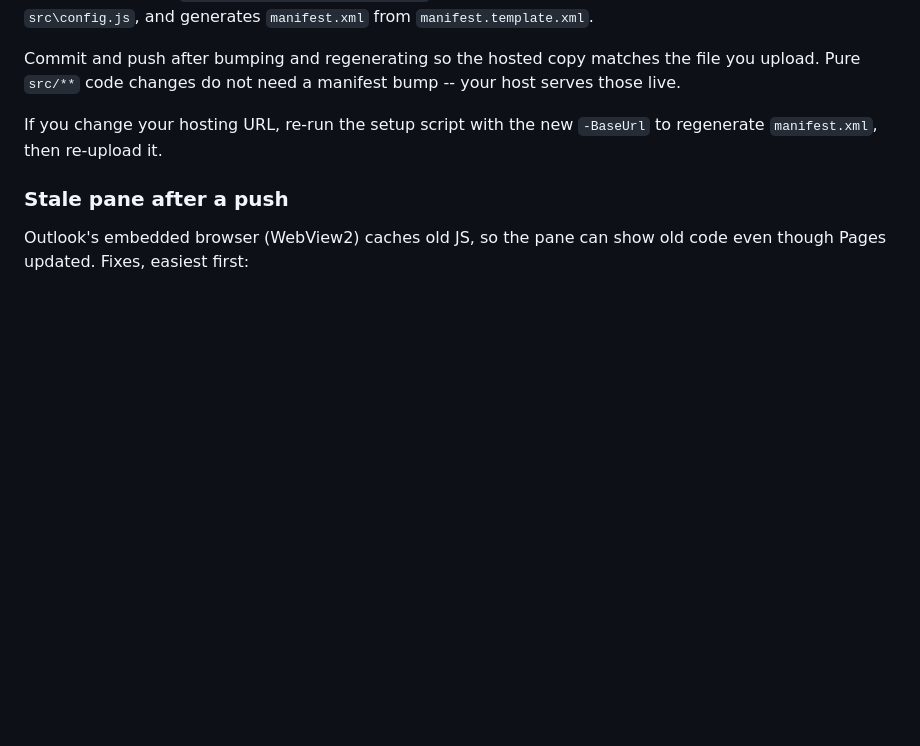
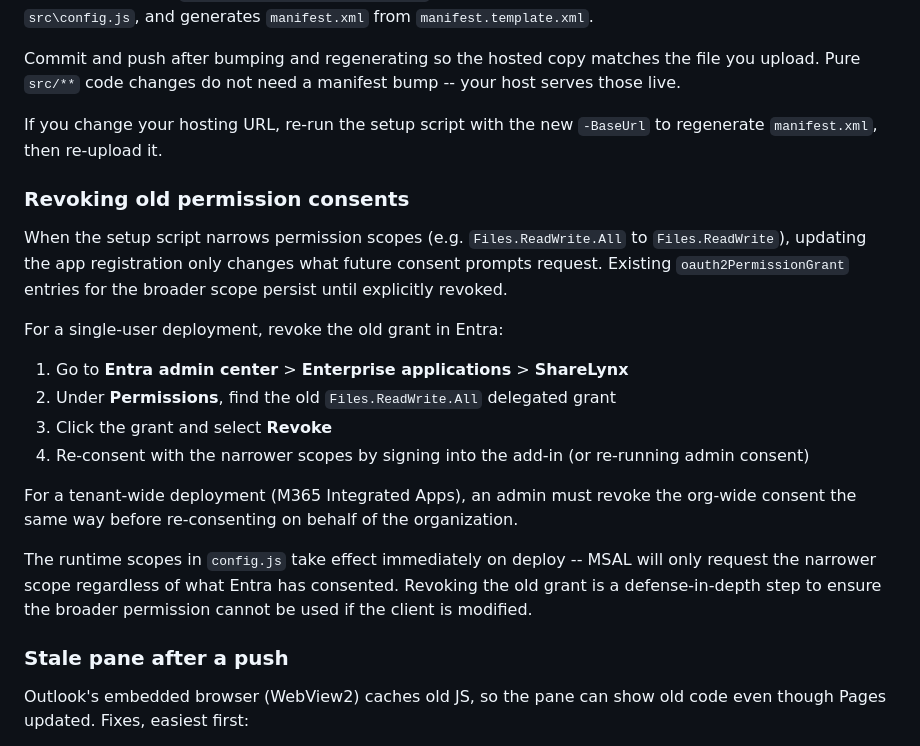
Before and after one commit to sfncadmin/sharelynx, a Markdown page: docs/deployment-guide.md, the part around the change. Drawn GitHub-style; blank space fills up the shorter version.

Commit message:
Document how to revoke old permission consents after scope narrowing (#21)
When scopes are narrowed (e.g. Files.ReadWrite.All to Files.ReadWrite),
existing oauth2PermissionGrant entries persist in Entra until manually
revoked. Add a subsection to the deployment guide explaining the
revocation steps for both single-user and tenant-wide deployments.

```diff
--- a/docs/deployment-guide.md
+++ b/docs/deployment-guide.md
@@ -113,6 +113,21 @@ Commit and push after bumping and regenerating so the hosted copy matches the fi
 
 If you change your hosting URL, re-run the setup script with the new `-BaseUrl` to regenerate `manifest.xml`, then re-upload it.
 
+### Revoking old permission consents
+
+When the setup script narrows permission scopes (e.g. `Files.ReadWrite.All` to `Files.ReadWrite`), updating the app registration only changes what future consent prompts request. Existing `oauth2PermissionGrant` entries for the broader scope persist until explicitly revoked.
+
+For a single-user deployment, revoke the old grant in Entra:
+
+1. Go to **Entra admin center** > **Enterprise applications** > **ShareLynx**
+2. Under **Permissions**, find the old `Files.ReadWrite.All` delegated grant
+3. Click the grant and select **Revoke**
+4. Re-consent with the narrower scopes by signing into the add-in (or re-running admin consent)
+
+For a tenant-wide deployment (M365 Integrated Apps), an admin must revoke the org-wide consent the same way before re-consenting on behalf of the organization.
+
+The runtime scopes in `config.js` take effect immediately on deploy -- MSAL will only request the narrower scope regardless of what Entra has consented. Revoking the old grant is a defense-in-depth step to ensure the broader permission cannot be used if the client is modified.
+
 ### Stale pane after a push
 
 Outlook's embedded browser (WebView2) caches old JS, so the pane can show old code even though Pages updated. Fixes, easiest first:
```
